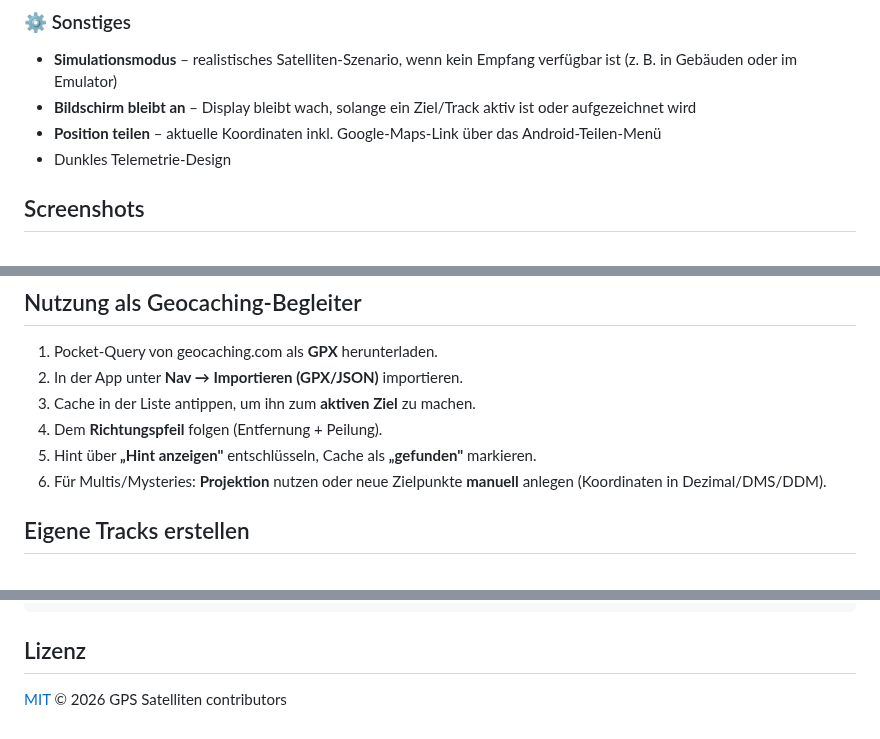
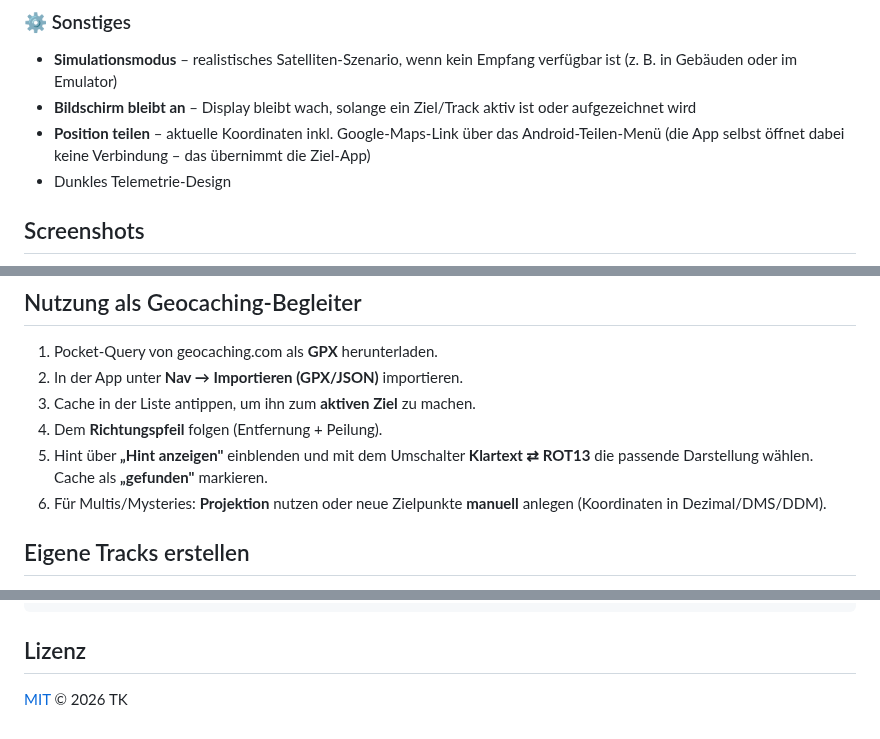
Before and after one commit to Theo555/gps-satelliten, a Markdown page: README.md, 3 parts joined by grey strips. GitHub-like rendering.

```diff
--- a/README.md
+++ b/README.md
@@ -55,7 +63,7 @@ Keine Lust, selbst zu kompilieren? Lade einfach die fertige APK herunter und ins
 
 - **Simulationsmodus** – realistisches Satelliten-Szenario, wenn kein Empfang verfügbar ist (z. B. in Gebäuden oder im Emulator)
 - **Bildschirm bleibt an** – Display bleibt wach, solange ein Ziel/Track aktiv ist oder aufgezeichnet wird
-- **Position teilen** – aktuelle Koordinaten inkl. Google-Maps-Link über das Android-Teilen-Menü
+- **Position teilen** – aktuelle Koordinaten inkl. Google-Maps-Link über das Android-Teilen-Menü (die App selbst öffnet dabei keine Verbindung – das übernimmt die Ziel-App)
 - Dunkles Telemetrie-Design
 
 ## Screenshots
@@ -113,7 +127,7 @@ Die Release-APK liegt danach unter `app/build/outputs/apk/release/app-release.ap
 2. In der App unter **Nav → Importieren (GPX/JSON)** importieren.
 3. Cache in der Liste antippen, um ihn zum **aktiven Ziel** zu machen.
 4. Dem **Richtungspfeil** folgen (Entfernung + Peilung).
-5. Hint über **„Hint anzeigen"** entschlüsseln, Cache als **„gefunden"** markieren.
+5. Hint über **„Hint anzeigen"** einblenden und mit dem Umschalter **Klartext ⇄ ROT13** die passende Darstellung wählen. Cache als **„gefunden"** markieren.
 6. Für Multis/Mysteries: **Projektion** nutzen oder neue Zielpunkte **manuell** anlegen (Koordinaten in Dezimal/DMS/DDM).
 
 ## Eigene Tracks erstellen
@@ -132,4 +146,4 @@ app/src/main/java/de/gpsradar/satellites/
 
 ## Lizenz
 
-[MIT](LICENSE) © 2026 GPS Satelliten contributors
+[MIT](LICENSE) © 2026 TK
```
Also changed, not shown: other parts of README.md (+20 -6 lines), screenshots/messung.jpg (added), 13 other files.
